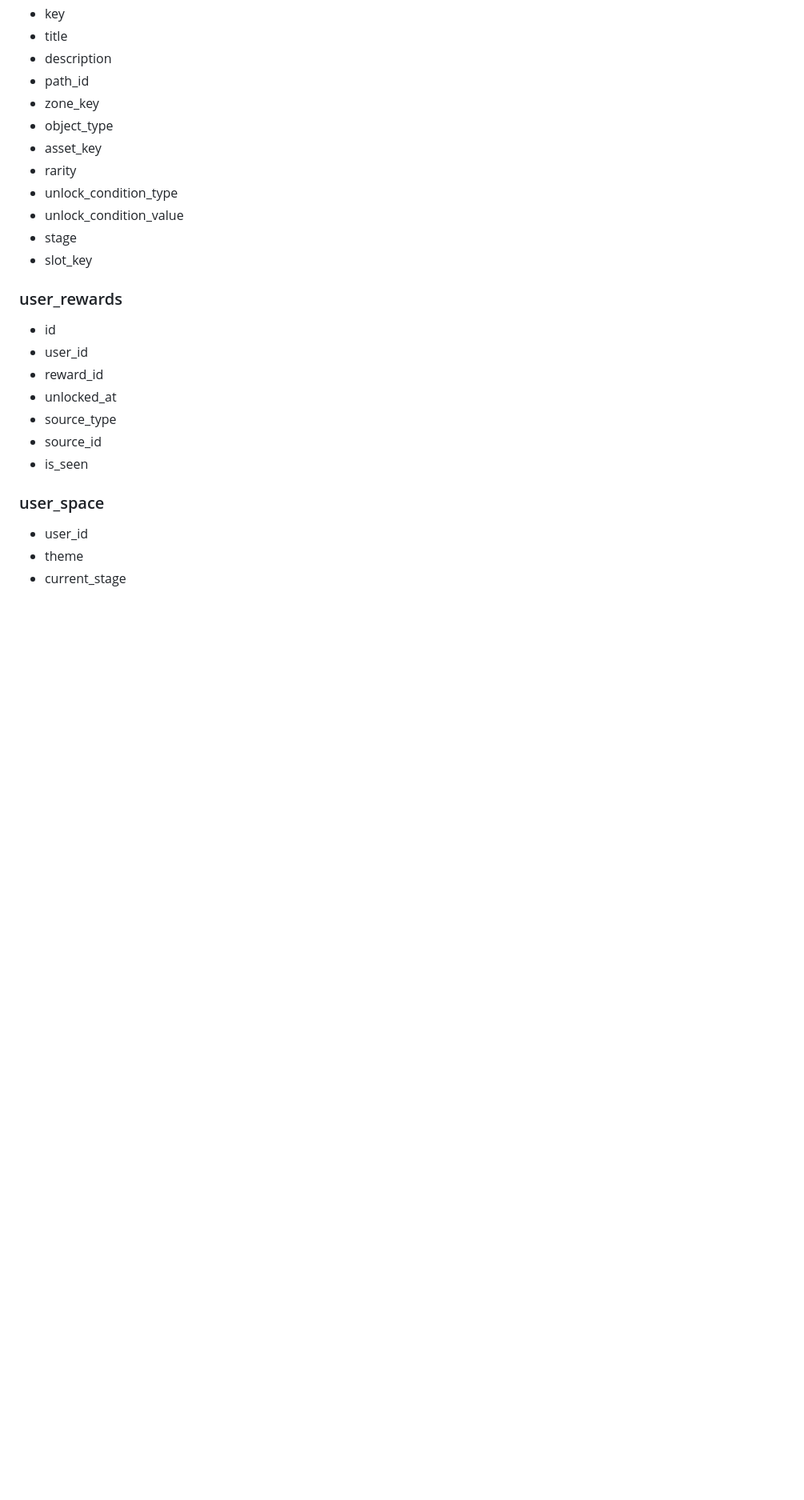
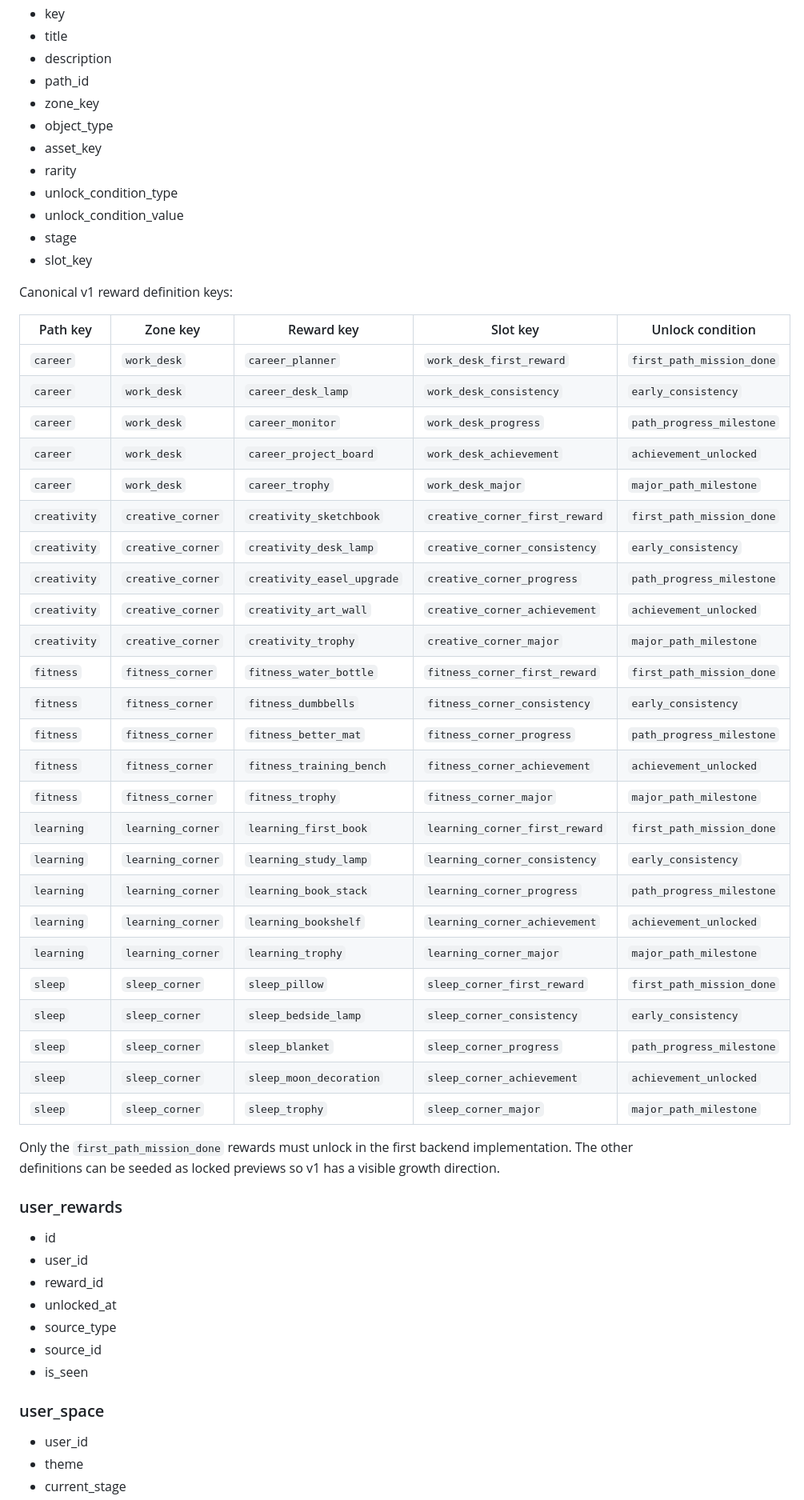
Before and after one commit to amir-homous/RingoStrike, a Markdown page: docs/product/LIVING_SPACE_V1_SPEC.md, the part around one of its changes. Shown at 80% size. GitHub-like rendering; blank space fills up the shorter version.

Commit message:
docs: finalize living space v1 contract

```diff
--- a/docs/product/LIVING_SPACE_V1_SPEC.md
+++ b/docs/product/LIVING_SPACE_V1_SPEC.md
@@ -300,6 +327,38 @@ V1 can use fixed object slots. Do not build drag-and-drop, free placement, rotat
 - unlock_condition_value
 - stage
 - slot_key
+
+Canonical v1 reward definition keys:
+
+| Path key | Zone key | Reward key | Slot key | Unlock condition |
+| --- | --- | --- | --- | --- |
+| `career` | `work_desk` | `career_planner` | `work_desk_first_reward` | `first_path_mission_done` |
+| `career` | `work_desk` | `career_desk_lamp` | `work_desk_consistency` | `early_consistency` |
+| `career` | `work_desk` | `career_monitor` | `work_desk_progress` | `path_progress_milestone` |
+| `career` | `work_desk` | `career_project_board` | `work_desk_achievement` | `achievement_unlocked` |
+| `career` | `work_desk` | `career_trophy` | `work_desk_major` | `major_path_milestone` |
+| `creativity` | `creative_corner` | `creativity_sketchbook` | `creative_corner_first_reward` | `first_path_mission_done` |
+| `creativity` | `creative_corner` | `creativity_desk_lamp` | `creative_corner_consistency` | `early_consistency` |
+| `creativity` | `creative_corner` | `creativity_easel_upgrade` | `creative_corner_progress` | `path_progress_milestone` |
+| `creativity` | `creative_corner` | `creativity_art_wall` | `creative_corner_achievement` | `achievement_unlocked` |
+| `creativity` | `creative_corner` | `creativity_trophy` | `creative_corner_major` | `major_path_milestone` |
+| `fitness` | `fitness_corner` | `fitness_water_bottle` | `fitness_corner_first_reward` | `first_path_mission_done` |
+| `fitness` | `fitness_corner` | `fitness_dumbbells` | `fitness_corner_consistency` | `early_consistency` |
+| `fitness` | `fitness_corner` | `fitness_better_mat` | `fitness_corner_progress` | `path_progress_milestone` |
+| `fitness` | `fitness_corner` | `fitness_training_bench` | `fitness_corner_achievement` | `achievement_unlocked` |
+| `fitness` | `fitness_corner` | `fitness_trophy` | `fitness_corner_major` | `major_path_milestone` |
+| `learning` | `learning_corner` | `learning_first_book` | `learning_corner_first_reward` | `first_path_mission_done` |
+| `learning` | `learning_corner` | `learning_study_lamp` | `learning_corner_consistency` | `early_consistency` |
+| `learning` | `learning_corner` | `learning_book_stack` | `learning_corner_progress` | `path_progress_milestone` |
+| `learning` | `learning_corner` | `learning_bookshelf` | `learning_corner_achievement` | `achievement_unlocked` |
+| `learning` | `learning_corner` | `learning_trophy` | `learning_corner_major` | `major_path_milestone` |
+| `sleep` | `sleep_corner` | `sleep_pillow` | `sleep_corner_first_reward` | `first_path_mission_done` |
+| `sleep` | `sleep_corner` | `sleep_bedside_lamp` | `sleep_corner_consistency` | `early_consistency` |
+| `sleep` | `sleep_corner` | `sleep_blanket` | `sleep_corner_progress` | `path_progress_milestone` |
+| `sleep` | `sleep_corner` | `sleep_moon_decoration` | `sleep_corner_achievement` | `achievement_unlocked` |
+| `sleep` | `sleep_corner` | `sleep_trophy` | `sleep_corner_major` | `major_path_milestone` |
+
+Only the `first_path_mission_done` rewards must unlock in the first backend implementation. The other definitions can be seeded as locked previews so v1 has a visible growth direction.
 
 ### user_rewards
 
```
Also changed, not shown: other parts of docs/product/LIVING_SPACE_V1_SPEC.md (+34 -7 lines).
